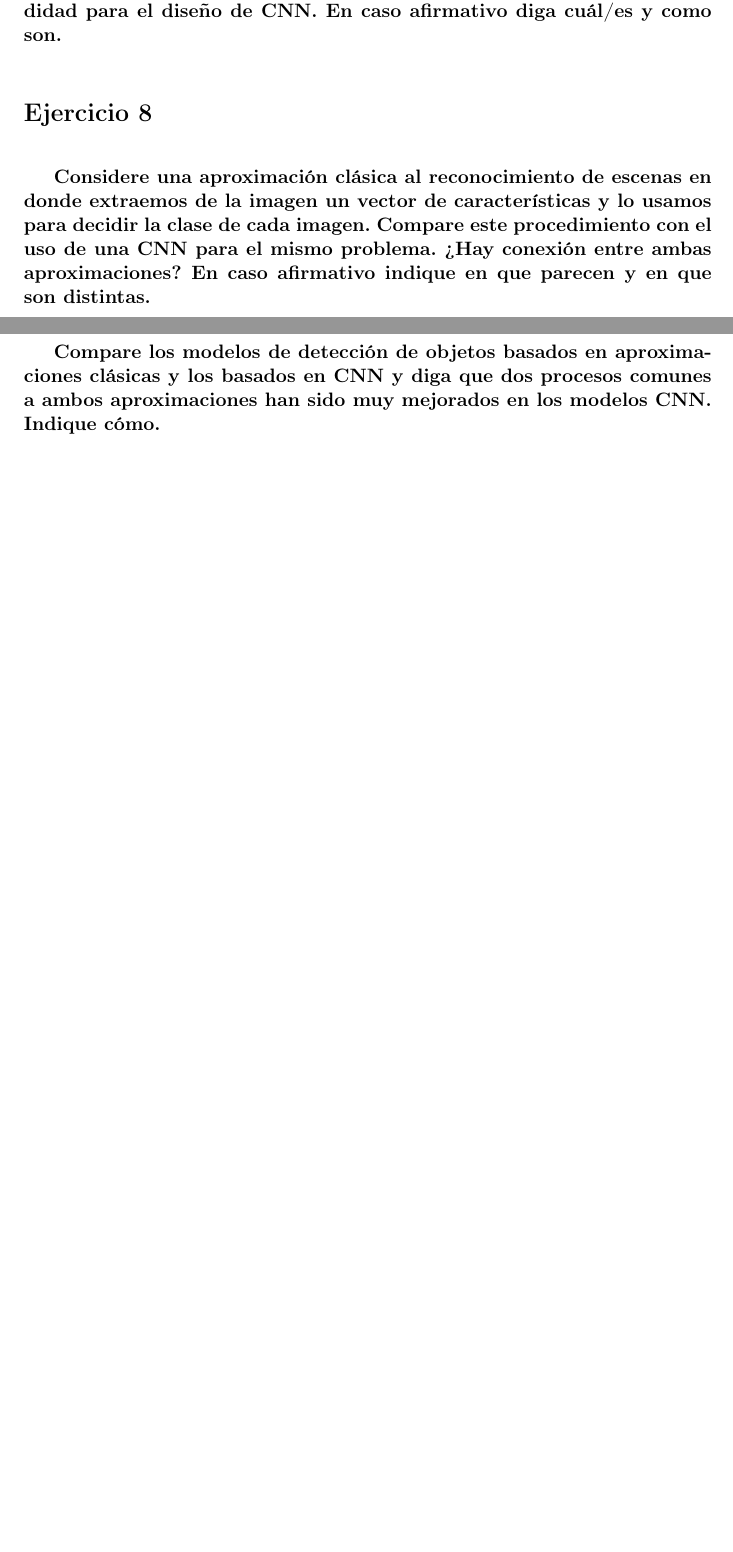
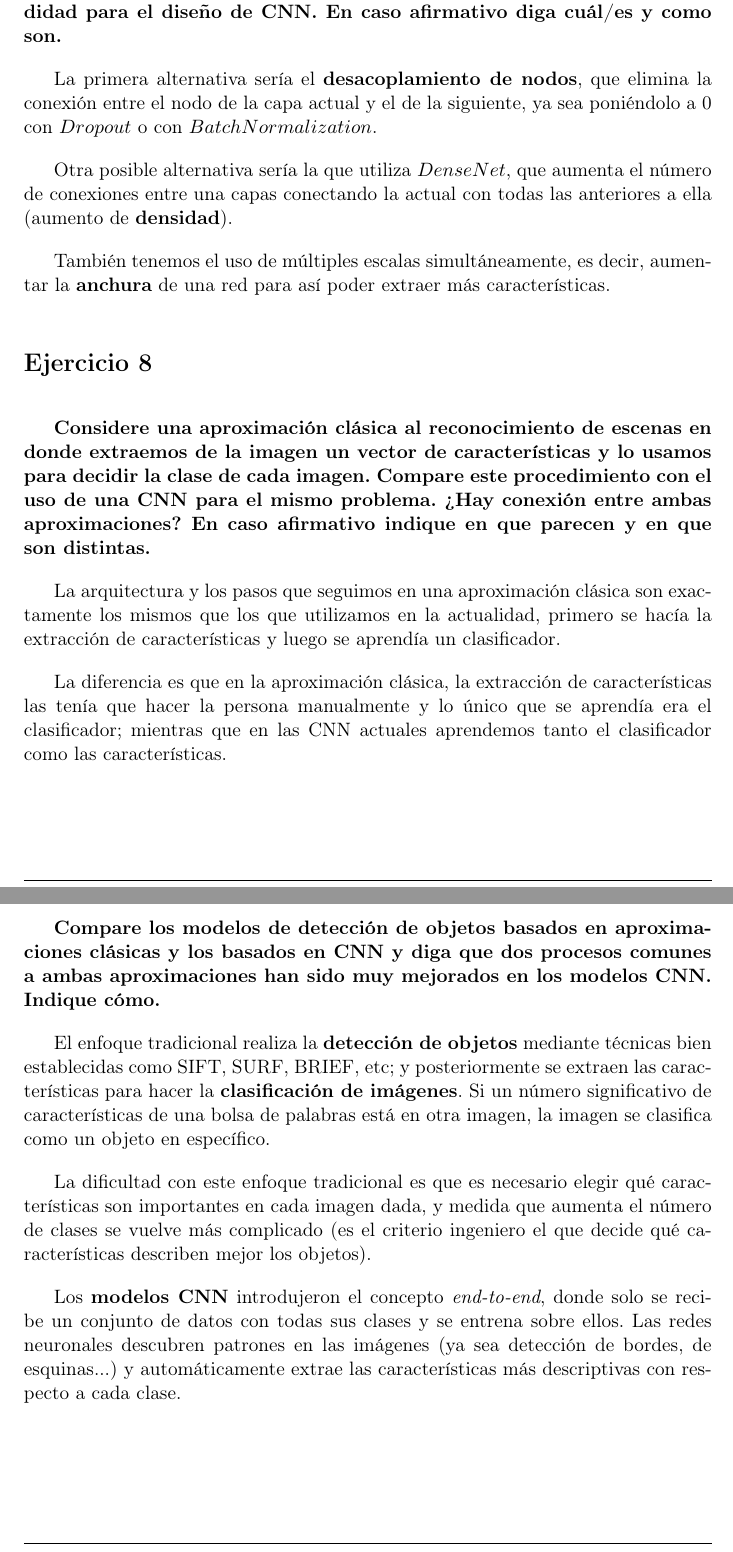
Before and after one commit to Jose26398/VC_Cuestionarios, a LaTeX document (C2/cuestionario2.tex): two parts of pages 8 and 9 of 10, joined at a grey line, cut so that both start at the same text, the shorter picture padded with empty space. Compiled offline with pdfLaTeX.

Commit message:
Continuacion del cuestionario

```diff
--- a/C2/cuestionario2.tex
+++ b/C2/cuestionario2.tex
@@ -246,6 +242,13 @@ ya que tendríamos que buscar nuevos métodos, como puede ser la ejecución capa
 
 \textbf{Existe actualmente alternativas de interés al aumento de la profundidad para el diseño de CNN. En caso afirmativo diga cuál/es y como son.}
 
+La primera alternativa sería el \textbf{desacoplamiento de nodos}, que elimina la conexión entre el nodo de la capa actual y el de la siguiente, ya sea poniéndolo
+a 0 con $Dropout$ o con $BatchNormalization$.
+
+Otra posible alternativa sería la que utiliza $DenseNet$, que aumenta el número de conexiones entre una capas conectando la actual con todas las anteriores a ella
+(aumento de \textbf{densidad}).
+
+También tenemos el uso de múltiples escalas simultáneamente, es decir, aumentar la \textbf{anchura} de una red para así poder extraer más características.
 
 
 
@@ -255,6 +258,12 @@ ya que tendríamos que buscar nuevos métodos, como puede ser la ejecución capa
 \textbf{Considere una aproximación clásica al reconocimiento de escenas en donde extraemos de la imagen un vector de características y lo usamos para decidir la
 clase de cada imagen. Compare este procedimiento con el uso de una CNN para el mismo problema. ¿Hay conexión entre ambas aproximaciones? En caso afirmativo indique
 en que parecen y en que son distintas.}
+
+La arquitectura y los pasos que seguimos en una aproximación clásica son exactamente los mismos que los que utilizamos en la actualidad, primero se hacía la
+extracción de características y luego se aprendía un clasificador.
+
+La diferencia es que en la aproximación clásica, la extracción de características las tenía que hacer la persona manualmente y lo único que se aprendía era el
+clasificador; mientras que en las CNN actuales aprendemos tanto el clasificador como las características.
 
 
 \section*{Ejercicio 9}
@@ -277,9 +286,19 @@ una misma profundidad? ¿Es este hecho algo positivo o negativo de cara a un mej
 \section*{Ejercicio 11}
 \addcontentsline{toc}{section}{Ejercicio 11}
 
-\textbf{Compare los modelos de detección de objetos basados en aproximaciones clásicas y los basados en CNN y diga que dos procesos comunes a ambos aproximaciones han
+\textbf{Compare los modelos de detección de objetos basados en aproximaciones clásicas y los basados en CNN y diga que dos procesos comunes a ambas aproximaciones han
 sido muy mejorados en los modelos CNN. Indique cómo.}
 
+El enfoque tradicional realiza la \textbf{detección de objetos} mediante técnicas bien establecidas como SIFT, SURF, BRIEF, etc; y posteriormente se extraen las
+características para hacer la \textbf{clasificación de imágenes}. Si un número significativo de características de una bolsa de palabras está en otra imagen, la imagen
+se clasifica como un objeto en específico.
+
+La dificultad con este enfoque tradicional es que es necesario elegir qué características son importantes en cada imagen dada, y medida que aumenta el número de clases
+se vuelve más complicado (es el criterio ingeniero el que decide qué características describen mejor los objetos).
+
+Los \textbf{modelos CNN} introdujeron el concepto \textit{end-to-end}, donde solo se recibe un conjunto de datos con todas sus clases y se entrena sobre ellos. Las redes
+neuronales descubren patrones en las imágenes (ya sea detección de bordes, de esquinas...) y automáticamente extrae las características más descriptivas con respecto a
+cada clase.
 
 
 \section*{Ejercicio 12}
```
Also changed, not shown: C2/cuestionario2.pdf, C2/cuestionario2.tex (16 more changed lines).
